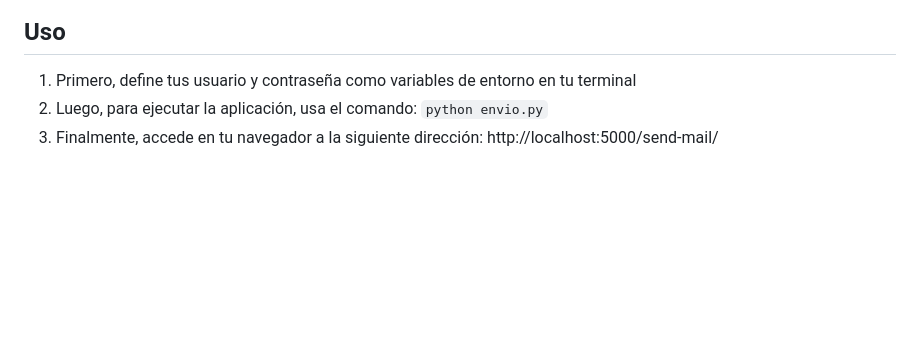
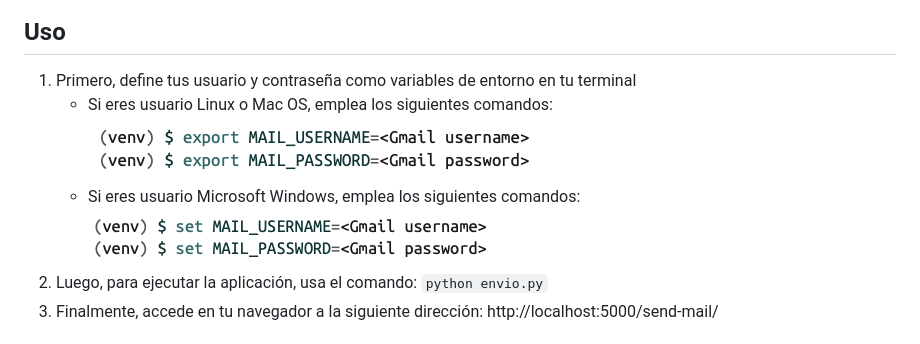
Before and after one commit to caroSeminario23/Flask_email, a Markdown page: README.md, the part around the change. Drawn GitHub-style; pictures changed too: imagenes/imagen_4.png (added), imagenes/imagen_5.png (added); blank space fills up the shorter version.

Commit message:
Definición de variables de entorno para email

```diff
--- a/README.md
+++ b/README.md
@@ -8,6 +8,10 @@ Este proyecto es una demostración de cómo usar Flask-Mail en una aplicación F
 
 ## Uso
 1. Primero, define tus usuario y contraseña como variables de entorno en tu terminal
+    - Si eres usuario Linux o Mac OS, emplea los siguientes comandos:
+    ![Captura de configuración](./imagenes/imagen_4.png)
+    - Si eres usuario Microsoft Windows, emplea los siguientes comandos:
+    ![Captura de configuración](./imagenes/imagen_5.png)
 2. Luego, para ejecutar la aplicación, usa el comando: `python envio.py`
 3. Finalmente, accede en tu navegador a la siguiente dirección: http://localhost:5000/send-mail/
 
```
